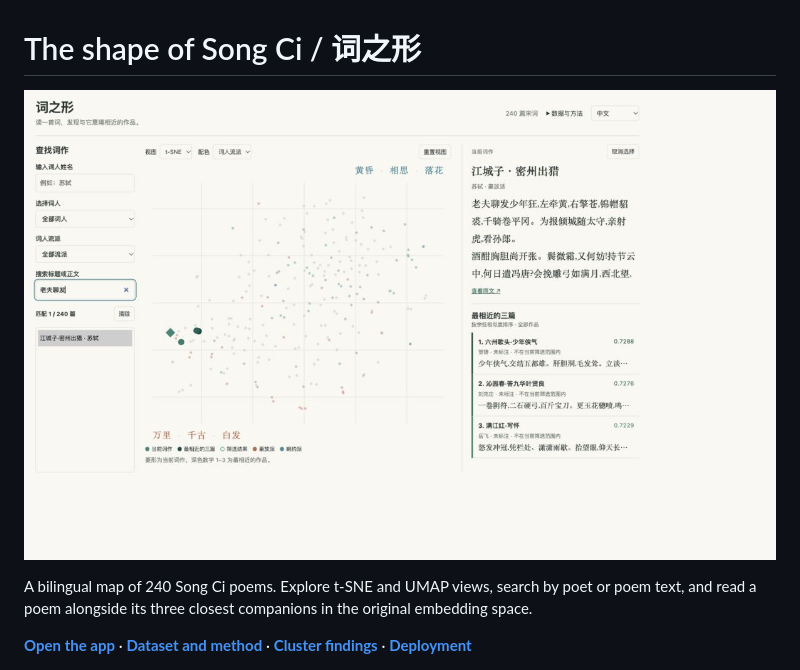
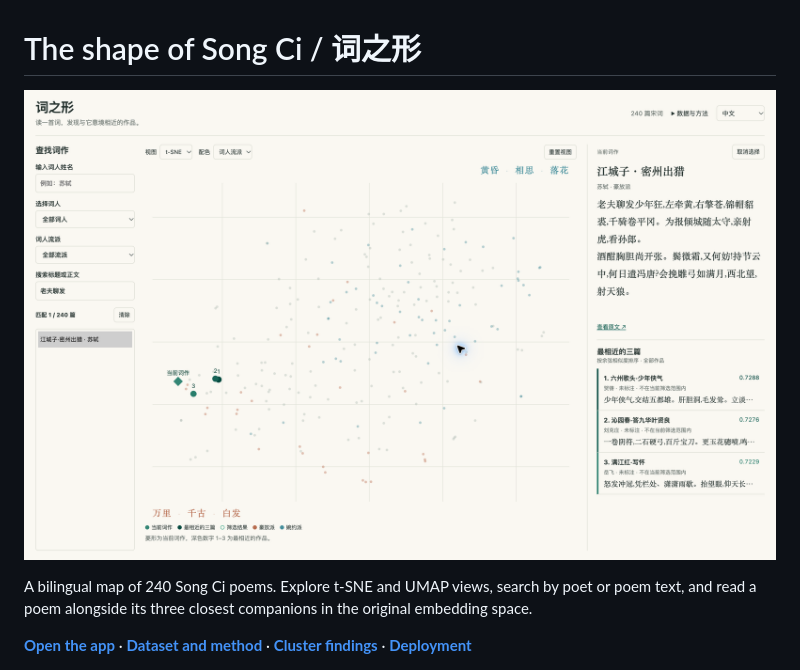
Before and after one commit to yihan2588/the-shape-of-song-ci, a Markdown page: README.md, the part around the change. GitHub-like rendering; pictures changed too: docs/figures/app-preview.png (added).

Commit message:
Use the original high-resolution PNG for the README preview

```diff
--- a/README.md
+++ b/README.md
@@ -1,6 +1,6 @@
 # The shape of Song Ci / 词之形
 
-![t-SNE view with endpoint imagery labels, showing 苏轼《江城子·密州出猎》 selected by searching 老夫聊发](docs/figures/app-preview.jpg)
+![t-SNE view with endpoint imagery labels, showing 苏轼《江城子·密州出猎》 selected by searching 老夫聊发](docs/figures/app-preview.png)
 
 A bilingual map of 240 Song Ci poems. Explore t-SNE and UMAP views,
 search by poet or poem text, and read a poem alongside its three closest
```
